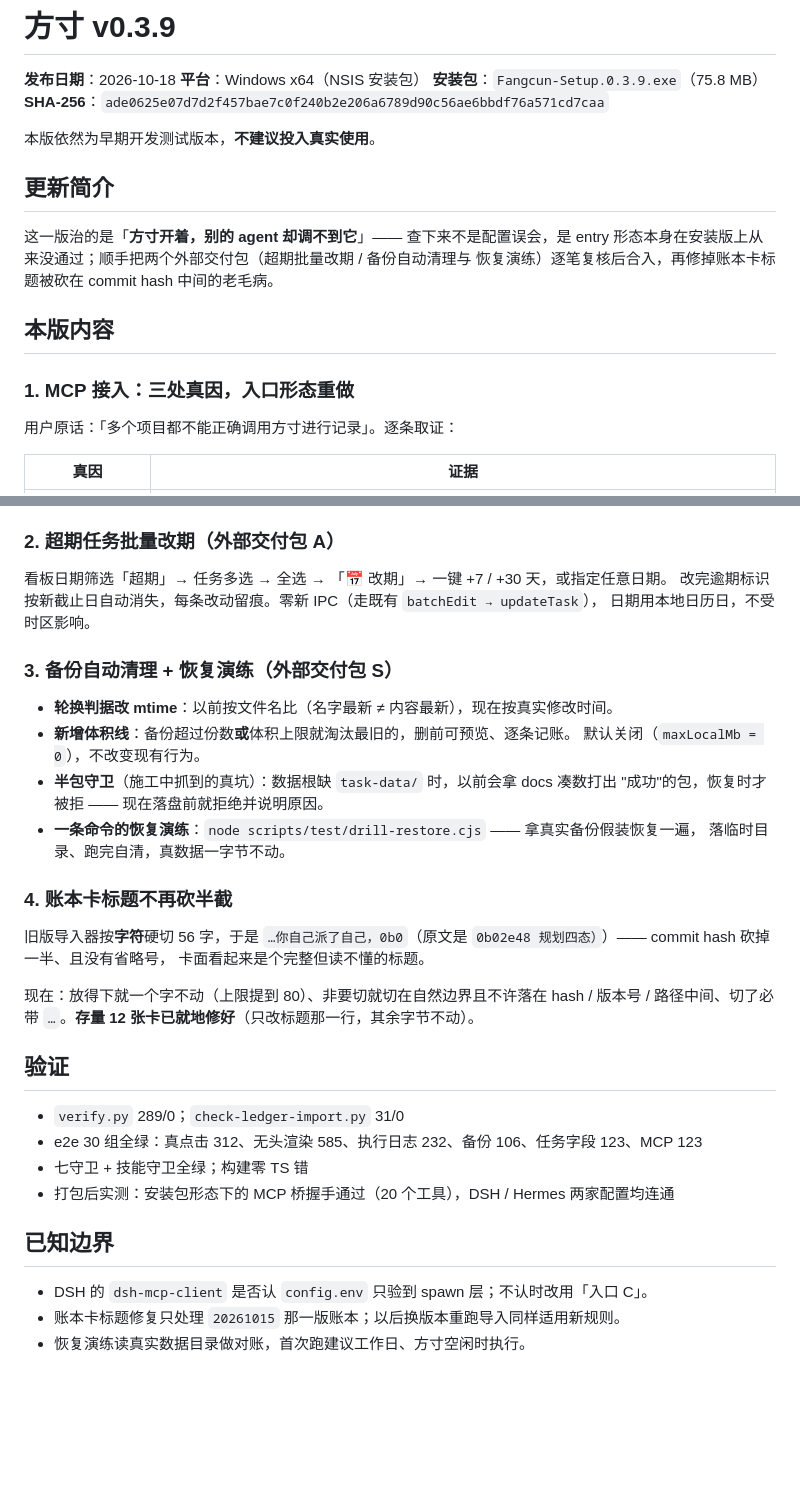
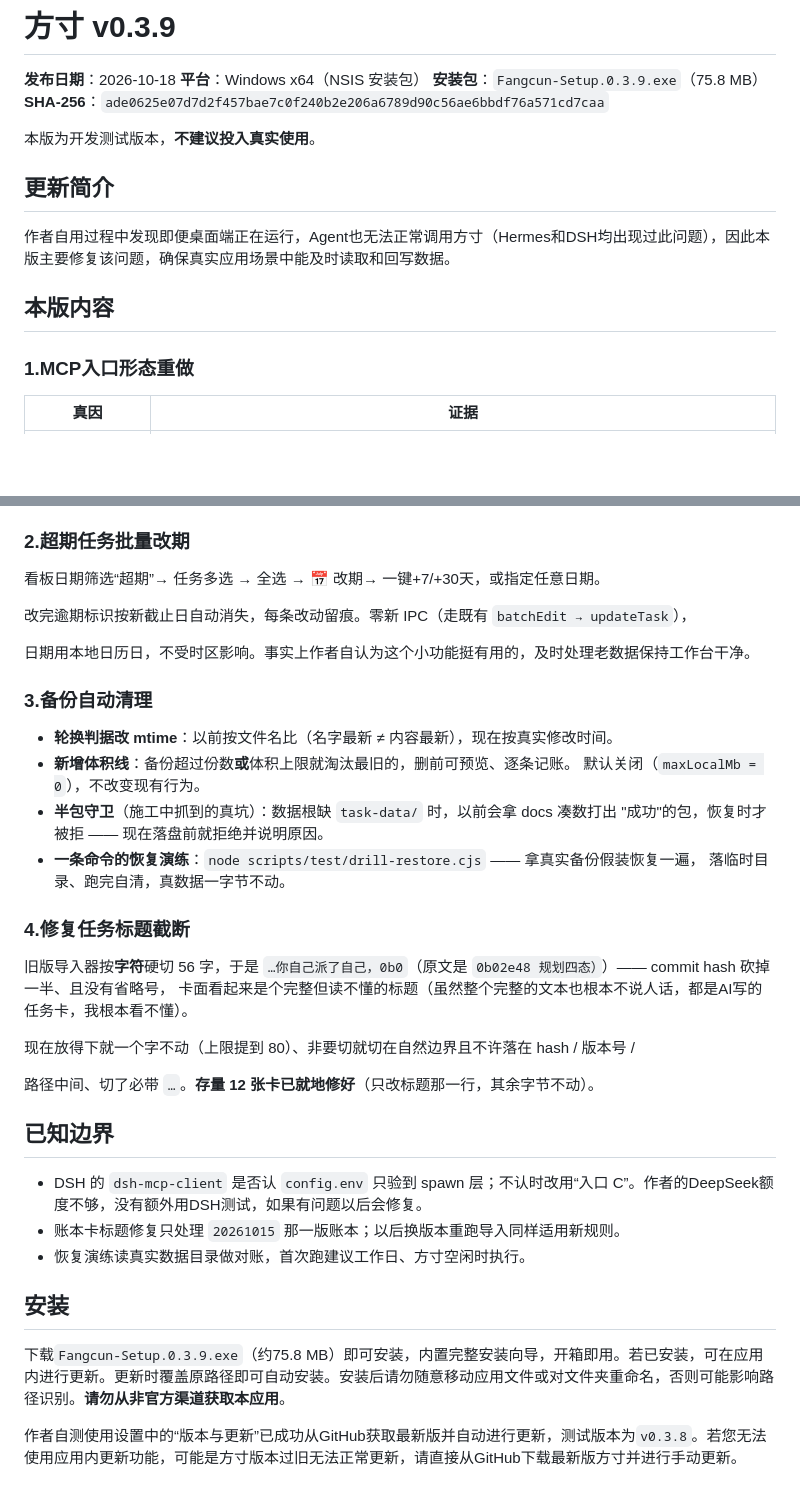
Before and after one commit to MUYU46548/fangcun, a Markdown page: docs/0.3.9-发布说明.md, 2 parts joined by grey strips. Drawn GitHub-style; blank space fills up the shorter version.

```diff
--- a/docs/0.3.9-发布说明.md
+++ b/docs/0.3.9-发布说明.md
@@ -5,19 +5,15 @@
 **安装包**：`Fangcun-Setup.0.3.9.exe`（75.8 MB）
 **SHA-256**：`ade0625e07d7d2f457bae7c0f240b2e206a6789d90c56ae6bbdf76a571cd7caa`
 
-本版依然为早期开发测试版本，**不建议投入真实使用**。
+本版为开发测试版本，**不建议投入真实使用**。
 
 ## 更新简介
 
-这一版治的是「**方寸开着，别的 agent 却调不到它**」—— 查下来不是配置误会，是
-entry 形态本身在安装版上从来没通过；顺手把两个外部交付包（超期批量改期 / 备份自动清理与
-恢复演练）逐笔复核后合入，再修掉账本卡标题被砍在 commit hash 中间的老毛病。
+作者自用过程中发现即便桌面端正在运行，Agent也无法正常调用方寸（Hermes和DSH均出现过此问题），因此本版主要修复该问题，确保真实应用场景中能及时读取和回写数据。
 
 ## 本版内容
 
-### 1. MCP 接入：三处真因，入口形态重做
-
-用户原话：「多个项目都不能正确调用方寸进行记录」。逐条取证：
+### 1.MCP入口形态重做
 
 | 真因 | 证据 |
 |---|---|
@@ -42,13 +38,15 @@ env:     { ELECTRON_RUN_AS_NODE: "1" }   # 不能省
 - 设置页「接入其他 Agent」会按本机路径把上面三段一起生成；`scripts/check-agent-mcp.cjs`
   可现场自检（读 DSH / Hermes 真实配置 → 握手 → 真写一张卡再删）。
 
-### 2. 超期任务批量改期（外部交付包 A）
+### 2.超期任务批量改期
 
-看板日期筛选「超期」→ 任务多选 → 全选 → 「📅 改期」→ 一键 +7 / +30 天，或指定任意日期。
+看板日期筛选“超期”→ 任务多选 → 全选 → 📅 改期→ 一键+7/+30天，或指定任意日期。
+
 改完逾期标识按新截止日自动消失，每条改动留痕。零新 IPC（走既有 `batchEdit → updateTask`），
-日期用本地日历日，不受时区影响。
 
-### 3. 备份自动清理 + 恢复演练（外部交付包 S）
+日期用本地日历日，不受时区影响。事实上作者自认为这个小功能挺有用的，及时处理老数据保持工作台干净。
+
+### 3.备份自动清理
 
 - **轮换判据改 mtime**：以前按文件名比（名字最新 ≠ 内容最新），现在按真实修改时间。
 - **新增体积线**：备份超过份数**或**体积上限就淘汰最旧的，删前可预览、逐条记账。
@@ -58,24 +56,24 @@ env:     { ELECTRON_RUN_AS_NODE: "1" }   # 不能省
 - **一条命令的恢复演练**：`node scripts/test/drill-restore.cjs` —— 拿真实备份假装恢复一遍，
   落临时目录、跑完自清，真数据一字节不动。
 
-### 4. 账本卡标题不再砍半截
+### 4.修复任务标题截断
 
 旧版导入器按**字符**硬切 56 字，于是
 `…你自己派了自己，0b0`（原文是 `0b02e48 规划四态）`）—— commit hash 砍掉一半、且没有省略号，
-卡面看起来是个完整但读不懂的标题。
+卡面看起来是个完整但读不懂的标题（虽然整个完整的文本也根本不说人话，都是AI写的任务卡，我根本看不懂）。
 
-现在：放得下就一个字不动（上限提到 80）、非要切就切在自然边界且不许落在 hash / 版本号 /
+现在放得下就一个字不动（上限提到 80）、非要切就切在自然边界且不许落在 hash / 版本号 /
+
 路径中间、切了必带 `…`。**存量 12 张卡已就地修好**（只改标题那一行，其余字节不动）。
-
-## 验证
-
-- `verify.py` 289/0；`check-ledger-import.py` 31/0
-- e2e 30 组全绿：真点击 312、无头渲染 585、执行日志 232、备份 106、任务字段 123、MCP 123
-- 七守卫 + 技能守卫全绿；构建零 TS 错
-- 打包后实测：安装包形态下的 MCP 桥握手通过（20 个工具），DSH / Hermes 两家配置均连通
 
 ## 已知边界
 
-- DSH 的 `dsh-mcp-client` 是否认 `config.env` 只验到 spawn 层；不认时改用「入口 C」。
+- DSH 的 `dsh-mcp-client` 是否认 `config.env` 只验到 spawn 层；不认时改用“入口 C”。作者的DeepSeek额度不够，没有额外用DSH测试，如果有问题以后会修复。
 - 账本卡标题修复只处理 `20261015` 那一版账本；以后换版本重跑导入同样适用新规则。
 - 恢复演练读真实数据目录做对账，首次跑建议工作日、方寸空闲时执行。
+
+## 安装
+
+下载`Fangcun-Setup.0.3.9.exe`（约75.8 MB）即可安装，内置完整安装向导，开箱即用。若已安装，可在应用内进行更新。更新时覆盖原路径即可自动安装。安装后请勿随意移动应用文件或对文件夹重命名，否则可能影响路径识别。**请勿从非官方渠道获取本应用**。
+
+作者自测使用设置中的“版本与更新”已成功从GitHub获取最新版并自动进行更新，测试版本为`v0.3.8`。若您无法使用应用内更新功能，可能是方寸版本过旧无法正常更新，请直接从GitHub下载最新版方寸并进行手动更新。
```
Also changed, not shown: 立项契约.md (+1 -0 lines).
